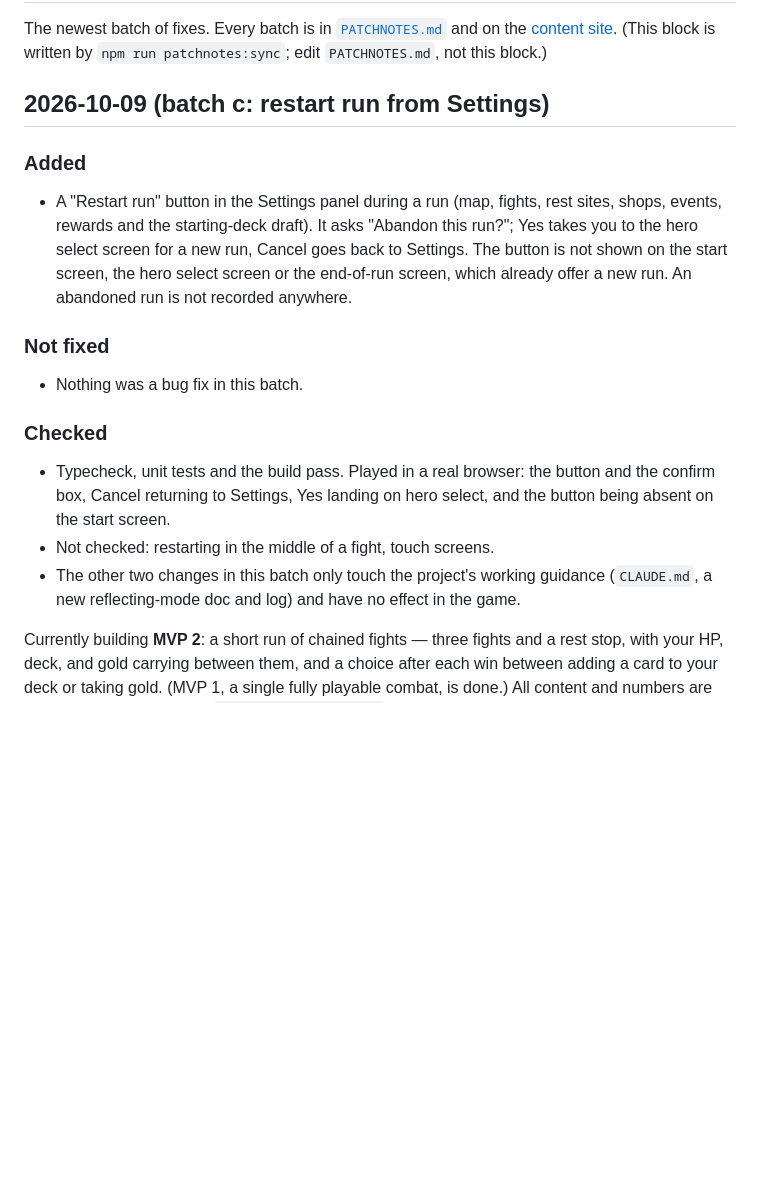
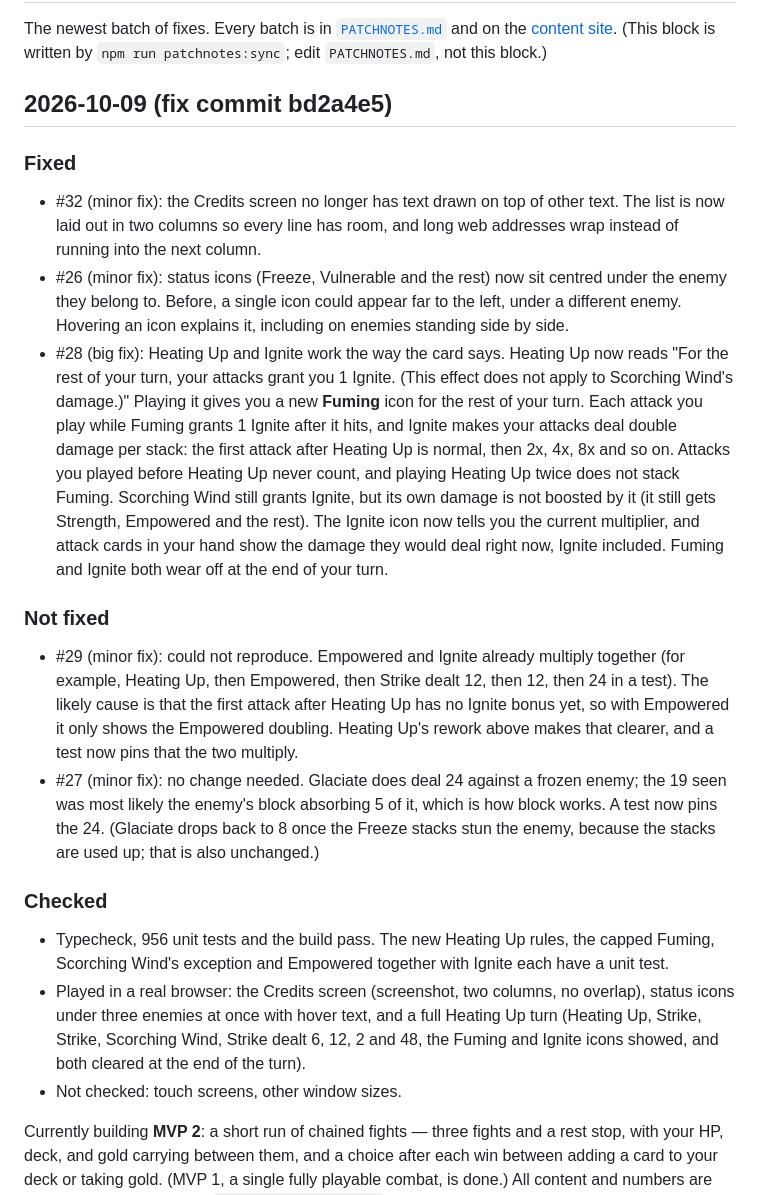
Before and after one commit to nxkgit/first-real-game, a Markdown page: README.md, the part around the change. GitHub-like rendering; blank space fills up the shorter version.

Commit message:
Patch notes for the QA batch (#32, #26, #28; #29 and #27 checked)
Co-Authored-By: Claude Sonnet 5.5 <noreply@anthropic.com>

```diff
--- a/README.md
+++ b/README.md
@@ -7,18 +7,21 @@ A browser-based, turn-based deckbuilder roguelike (think Slay the Spire) built w
 The newest batch of fixes. Every batch is in [`PATCHNOTES.md`](PATCHNOTES.md) and on the [content site](https://nxkgit.github.io/first-real-game/content.html#patchnotes). (This block is written by `npm run patchnotes:sync`; edit `PATCHNOTES.md`, not this block.)
 
 <!-- patchnotes:start -->
-## 2026-10-09 (batch c: restart run from Settings)
+## 2026-10-09 (fix commit bd2a4e5)
 
-### Added
-- A "Restart run" button in the Settings panel during a run (map, fights, rest sites, shops, events, rewards and the starting-deck draft). It asks "Abandon this run?"; Yes takes you to the hero select screen for a new run, Cancel goes back to Settings. The button is not shown on the start screen, the hero select screen or the end-of-run screen, which already offer a new run. An abandoned run is not recorded anywhere.
+### Fixed
+- #32 (minor fix): the Credits screen no longer has text drawn on top of other text. The list is now laid out in two columns so every line has room, and long web addresses wrap instead of running into the next column.
+- #26 (minor fix): status icons (Freeze, Vulnerable and the rest) now sit centred under the enemy they belong to. Before, a single icon could appear far to the left, under a different enemy. Hovering an icon explains it, including on enemies standing side by side.
+- #28 (big fix): Heating Up and Ignite work the way the card says. Heating Up now reads "For the rest of your turn, your attacks grant you 1 Ignite. (This effect does not apply to Scorching Wind's damage.)" Playing it gives you a new **Fuming** icon for the rest of your turn. Each attack you play while Fuming grants 1 Ignite after it hits, and Ignite makes your attacks deal double damage per stack: the first attack after Heating Up is normal, then 2x, 4x, 8x and so on. Attacks you played before Heating Up never count, and playing Heating Up twice does not stack Fuming. Scorching Wind still grants Ignite, but its own damage is not boosted by it (it still gets Strength, Empowered and the rest). The Ignite icon now tells you the current multiplier, and attack cards in your hand show the damage they would deal right now, Ignite included. Fuming and Ignite both wear off at the end of your turn.
 
 ### Not fixed
-- Nothing was a bug fix in this batch.
+- #29 (minor fix): could not reproduce. Empowered and Ignite already multiply together (for example, Heating Up, then Empowered, then Strike dealt 12, then 12, then 24 in a test). The likely cause is that the first attack after Heating Up has no Ignite bonus yet, so with Empowered it only shows the Empowered doubling. Heating Up's rework above makes that clearer, and a test now pins that the two multiply.
+- #27 (minor fix): no change needed. Glaciate does deal 24 against a frozen enemy; the 19 seen was most likely the enemy's block absorbing 5 of it, which is how block works. A test now pins the 24. (Glaciate drops back to 8 once the Freeze stacks stun the enemy, because the stacks are used up; that is also unchanged.)
 
 ### Checked
-- Typecheck, unit tests and the build pass. Played in a real browser: the button and the confirm box, Cancel returning to Settings, Yes landing on hero select, and the button being absent on the start screen.
-- Not checked: restarting in the middle of a fight, touch screens.
-- The other two changes in this batch only touch the project's working guidance (`CLAUDE.md`, a new reflecting-mode doc and log) and have no effect in the game.
+- Typecheck, 956 unit tests and the build pass. The new Heating Up rules, the capped Fuming, Scorching Wind's exception and Empowered together with Ignite each have a unit test.
+- Played in a real browser: the Credits screen (screenshot, two columns, no overlap), status icons under three enemies at once with hover text, and a full Heating Up turn (Heating Up, Strike, Strike, Scorching Wind, Strike dealt 6, 12, 2 and 48, the Fuming and Ignite icons showed, and both cleared at the end of the turn).
+- Not checked: touch screens, other window sizes.
 <!-- patchnotes:end -->
 
 Currently building **MVP 2**: a short run of chained fights — three fights and a rest stop, with your HP, deck, and gold carrying between them, and a choice after each win between adding a card to your deck or taking gold. (MVP 1, a single fully playable combat, is done.) All content and numbers are placeholders for now. See [`implementationplan.md`](implementationplan.md) for current scope and what's intentionally deferred, and [`DESIGN_LOG.md`](DESIGN_LOG.md) for the reasoning behind the design decisions made so far.
```
Also changed, not shown: PATCHNOTES.md (+16 -0 lines).
